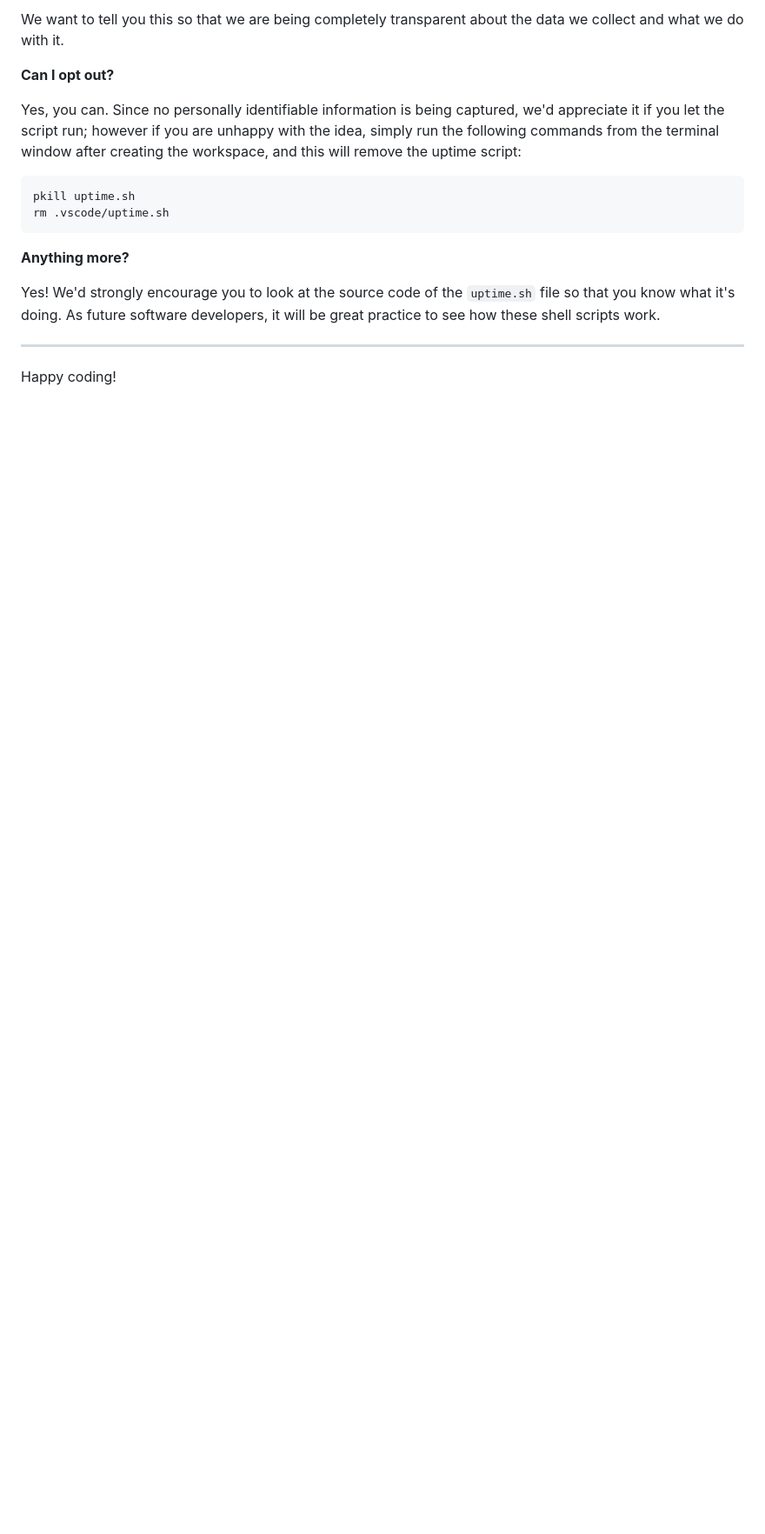
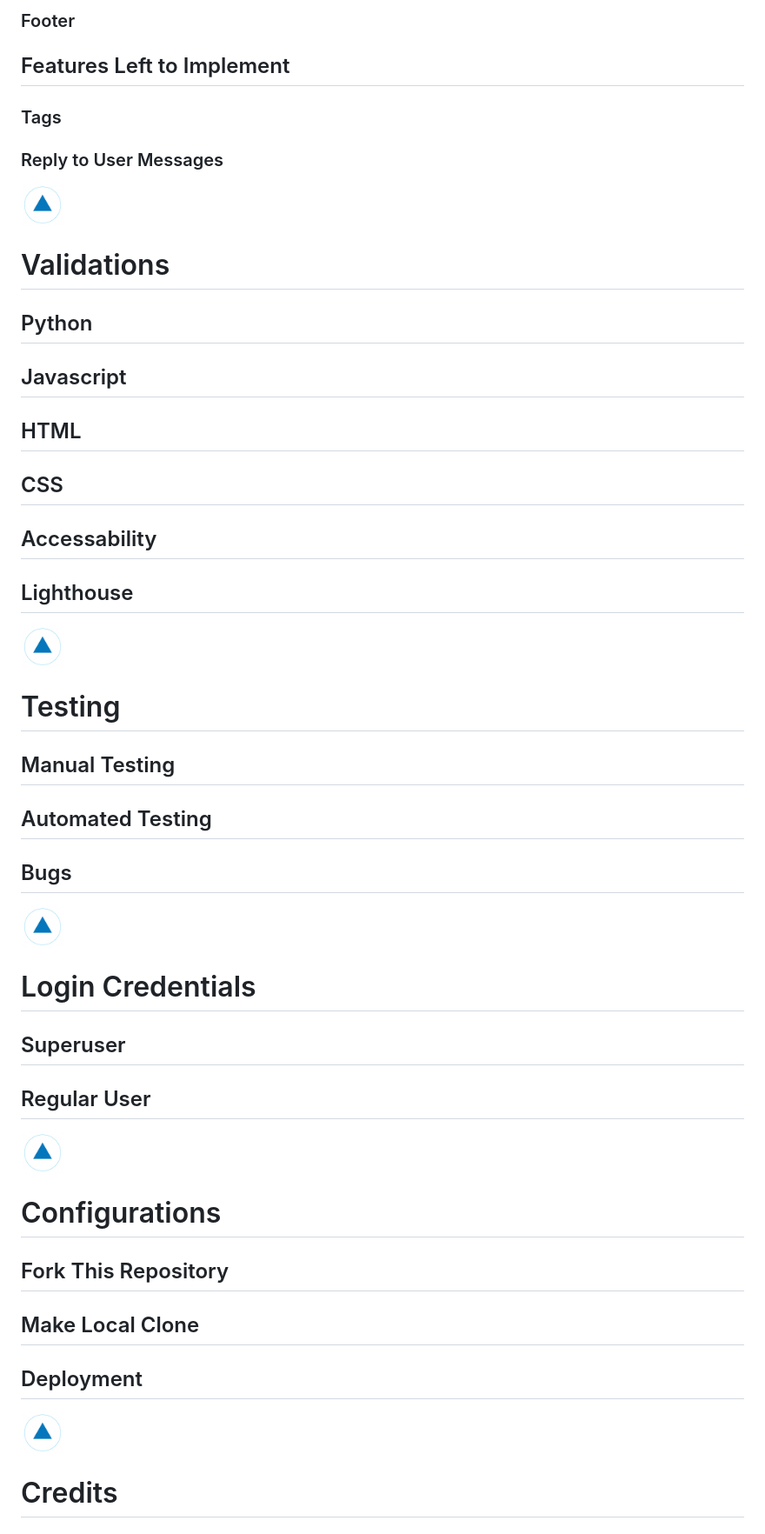
Before and after one commit to khubabshams/owline, a Markdown page: README.md, the part around one of its changes. Shown at 87% size. GitHub-like rendering; blank space fills up the shorter version.

````diff
--- a/README.md
+++ b/README.md
@@ -90,19 +139,57 @@ It is not possible for us or anyone else to trace the random ID back to an indiv
 
-We want to tell you this so that we are being completely transparent about the data we collect and what we do with it.
+### Footer
 
-**Can I opt out?**
+## Features Left to Implement
 
-Yes, you can. Since no personally identifiable information is being captured, we'd appreciate it if you let the script run; however if you are unhappy with the idea, simply run the following commands from the terminal window after creating the workspace, and this will remove the uptime script:
+### Tags
 
-```
-pkill uptime.sh
-rm .vscode/uptime.sh
-```
+### Reply to User Messages
 
-**Anything more?**
+[<img src="docs/top-arrow.png" alt="Top arrow" title="Go Top" width="50"/>](#table-of-contents)
 
-Yes! We'd strongly encourage you to look at the source code of the `uptime.sh` file so that you know what it's doing. As future software developers, it will be great practice to see how these shell scripts work.
+# Validations
 
----
+## Python
 
-Happy coding!
+## Javascript
+
+## HTML
+
+## CSS
+
+## Accessability
+
+## Lighthouse
+
+[<img src="docs/top-arrow.png" alt="Top arrow" title="Go Top" width="50"/>](#table-of-contents)
+
+# Testing
+
+## Manual Testing
+
+## Automated Testing
+
+## Bugs
+
+[<img src="docs/top-arrow.png" alt="Top arrow" title="Go Top" width="50"/>](#table-of-contents)
+
+# Login Credentials
+
+## Superuser
+
+## Regular User
+
+[<img src="docs/top-arrow.png" alt="Top arrow" title="Go Top" width="50"/>](#table-of-contents)
+
+# Configurations
+
+## Fork This Repository
+
+## Make Local Clone
+
+## Deployment
+
+[<img src="docs/top-arrow.png" alt="Top arrow" title="Go Top" width="50"/>](#table-of-contents)
+
+# Credits
+
````
Also changed, not shown: other parts of README.md (+106 -48 lines).
